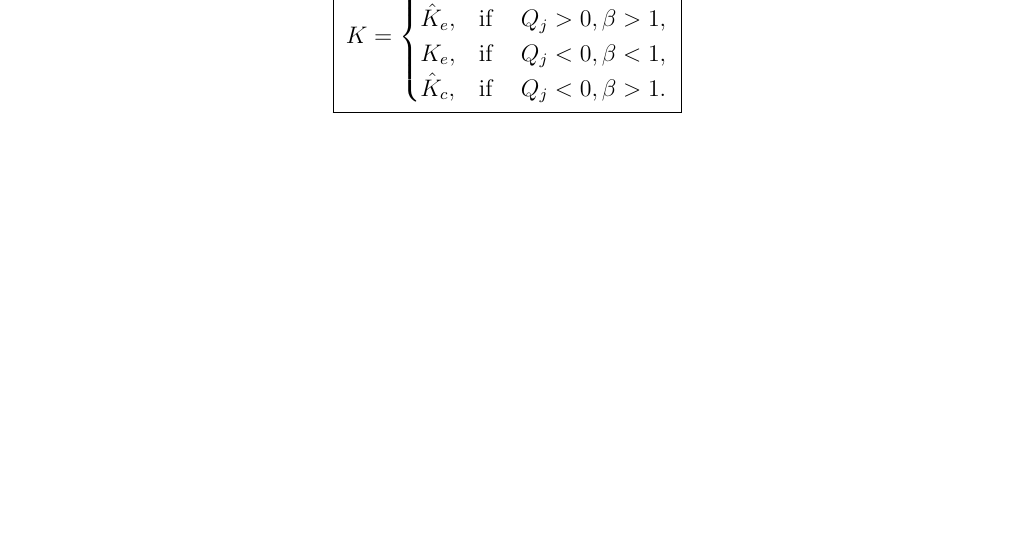
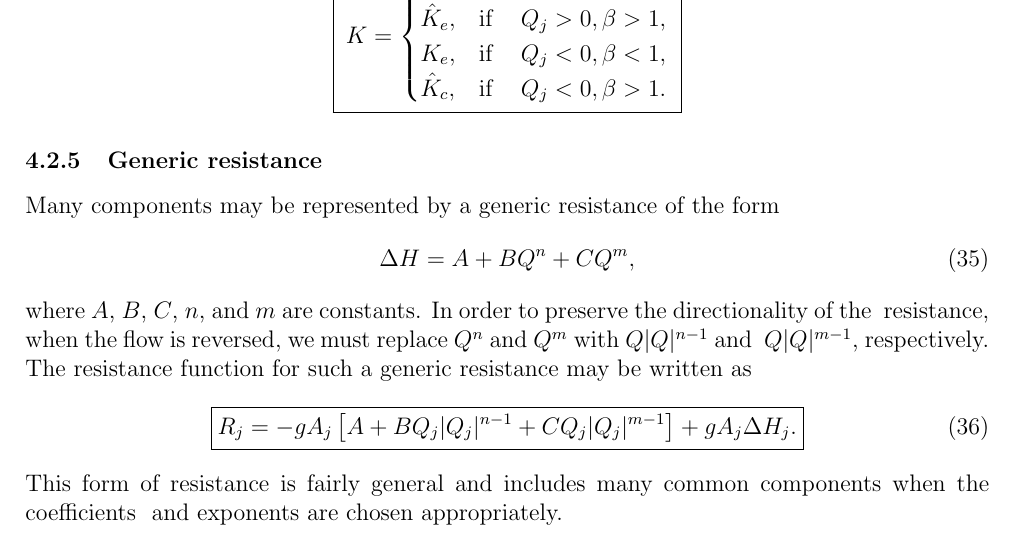
Before and after one commit to anthonyoneill/dht, a LaTeX paper (discrete_hydraulic_transients.tex, which reads sections/steady/resistances/generic_resistance.tex): part of page 13 of 21, cut so that both start at the same text, the shorter picture padded with empty space. Compiled offline with pdfLaTeX.

Commit message:
Generic resistance

```diff
--- /dev/null
+++ b/sections/steady/resistances/generic_resistance.tex
@@ -0,0 +1,14 @@
+\subsubsection{Generic resistance}
+
+Many components may be represented by a generic resistance of the form
+\begin{align}
+    \Delta H = A + B Q^n + C Q^m,
+\end{align}
+where $A$, $B$, $C$, $n$, and $m$ are constants. In order to preserve the directionality of the \
+resistance, when the flow is reversed, we must replace $Q^n$ and $Q^m$ with $Q|Q|^{n-1}$ and \
+$Q|Q|^{m-1}$, respectively. The resistance function for such a generic resistance may be written as
+\begin{align} \label{generic_resistance}
+    \boxed{ R_j = - g A_j \left[A + B Q_j|Q_j|^{n-1} + C Q_j|Q_j|^{m-1} \right] +  g A_j \Delta H_j. }
+\end{align}
+This form of resistance is fairly general and includes many common components when the coefficients \
+and exponents are chosen appropriately.
```
Also changed, not shown: sections/steady/steady_state_solver.tex (+1 -0 lines), discrete_hydraulic_transients.pdf, 6 other files.
